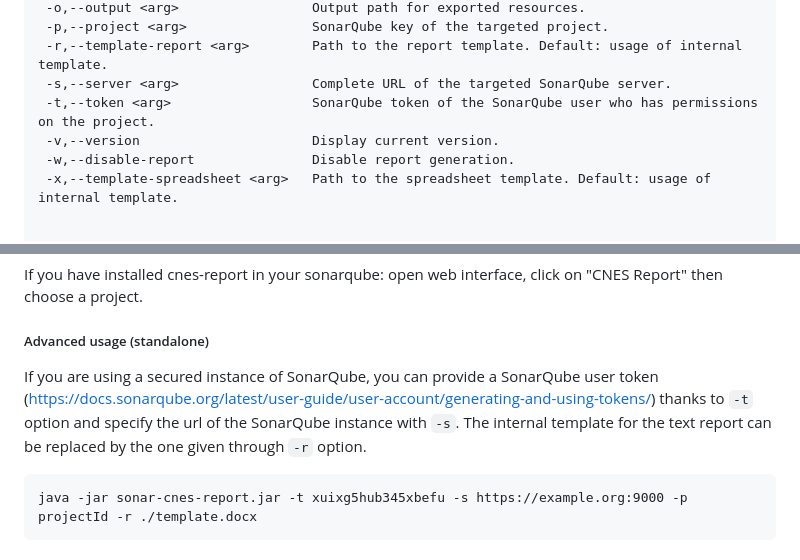
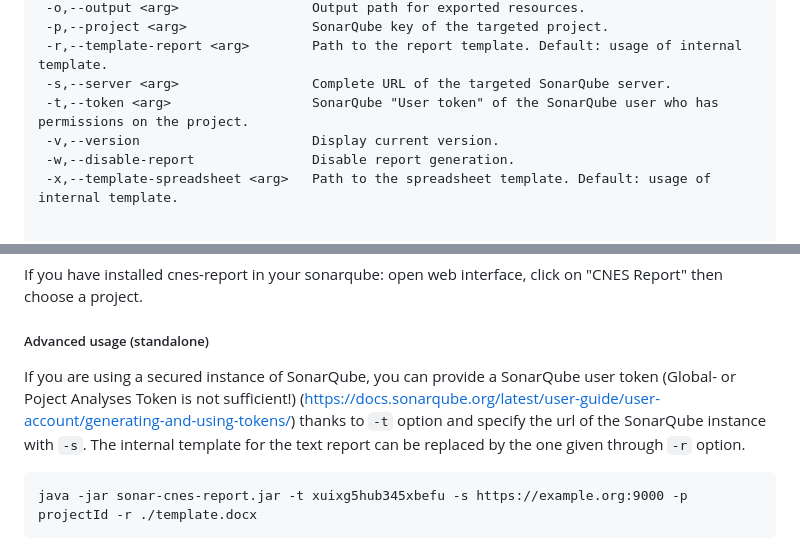
Before and after one commit to cnescatlab/sonar-cnes-report, a Markdown page: README.md, 2 parts joined by grey strips. Rendered like a GitHub page.

Commit message:
Tackling issue #351

`````diff
--- a/README.md
+++ b/README.md
@@ -48,7 +48,7 @@ Generate editable reports for SonarQube projects.
  -p,--project <arg>                SonarQube key of the targeted project.
  -r,--template-report <arg>        Path to the report template. Default: usage of internal template.
  -s,--server <arg>                 Complete URL of the targeted SonarQube server.
- -t,--token <arg>                  SonarQube token of the SonarQube user who has permissions on the project.
+ -t,--token <arg>                  SonarQube "User token" of the SonarQube user who has permissions on the project.
  -v,--version                      Display current version.
  -w,--disable-report               Disable report generation.
  -x,--template-spreadsheet <arg>   Path to the spreadsheet template. Default: usage of internal template.
@@ -72,7 +72,7 @@ java -jar sonar-cnes-report.jar -p projectId
 If you have installed cnes-report in your sonarqube: open web interface, click on "CNES Report" then choose a project.
 
 ##### Advanced usage (standalone)
-If you are using a secured instance of SonarQube, you can provide a SonarQube user token (https://docs.sonarqube.org/latest/user-guide/user-account/generating-and-using-tokens/) thanks to `-t` option and specify the url of the SonarQube instance with `-s`. The internal template for the text report can be replaced by the one given through `-r` option.
+If you are using a secured instance of SonarQube, you can provide a SonarQube user token (Global- or Poject Analyses Token is not sufficient!) (https://docs.sonarqube.org/latest/user-guide/user-account/generating-and-using-tokens/) thanks to `-t` option and specify the url of the SonarQube instance with `-s`. The internal template for the text report can be replaced by the one given through `-r` option.
 ````
 java -jar sonar-cnes-report.jar -t xuixg5hub345xbefu -s https://example.org:9000 -p projectId -r ./template.docx
 ````
`````
